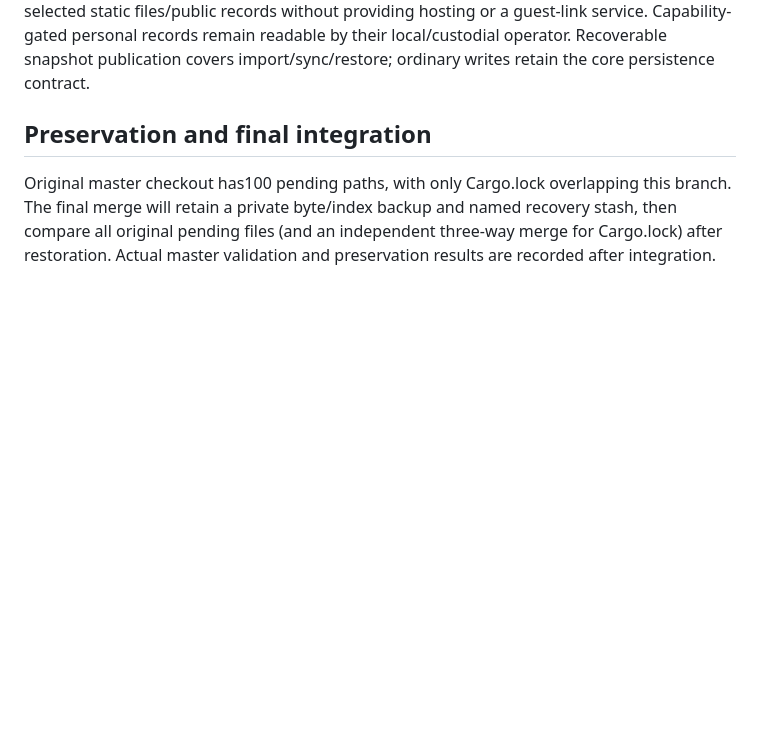
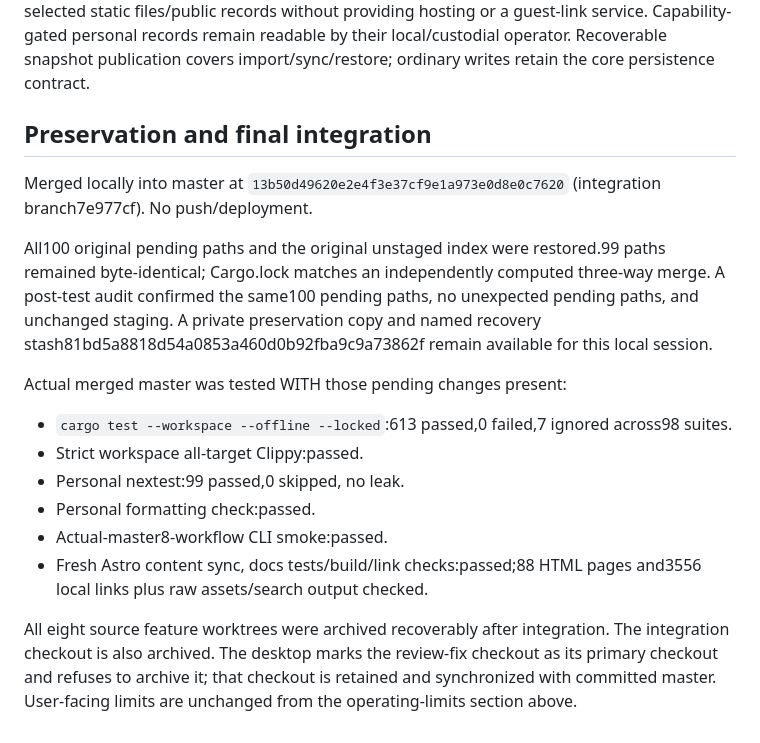
Before and after one commit to Dodecahedr0x/tangled, a Markdown page: .agent/solo-usefulness/VALIDATION.md, the part around the change. Rendered like a GitHub page; blank space fills up the shorter version.

Commit message:
docs verify merged master and preserved pending work

```diff
--- a/.agent/solo-usefulness/VALIDATION.md
+++ b/.agent/solo-usefulness/VALIDATION.md
@@ -31,4 +31,17 @@ Source/feed ingestion accepts supplied content; no new live source authorization
 
 ## Preservation and final integration
 
-Original master checkout has100 pending paths, with only Cargo.lock overlapping this branch. The final merge will retain a private byte/index backup and named recovery stash, then compare all original pending files (and an independent three-way merge for Cargo.lock) after restoration. Actual master validation and preservation results are recorded after integration.
+Merged locally into master at `13b50d49620e2e4f3e37cf9e1a973e0d8e0c7620` (integration branch7e977cf). No push/deployment.
+
+All100 original pending paths and the original unstaged index were restored.99 paths remained byte-identical; Cargo.lock matches an independently computed three-way merge. A post-test audit confirmed the same100 pending paths, no unexpected pending paths, and unchanged staging. A private preservation copy and named recovery stash81bd5a8818d54a0853a460d0b92fba9c9a73862f remain available for this local session.
+
+Actual merged master was tested WITH those pending changes present:
+
+- `cargo test --workspace --offline --locked`:613 passed,0 failed,7 ignored across98 suites.
+- Strict workspace all-target Clippy:passed.
+- Personal nextest:99 passed,0 skipped, no leak.
+- Personal formatting check:passed.
+- Actual-master8-workflow CLI smoke:passed.
+- Fresh Astro content sync, docs tests/build/link checks:passed;88 HTML pages and3556 local links plus raw assets/search output checked.
+
+All eight source feature worktrees were archived recoverably after integration. The integration checkout is also archived. The desktop marks the review-fix checkout as its primary checkout and refuses to archive it; that checkout is retained and synchronized with committed master. User-facing limits are unchanged from the operating-limits section above.
```
Also changed, not shown: .agent/solo-usefulness/STATUS.md (+3 -3 lines).
